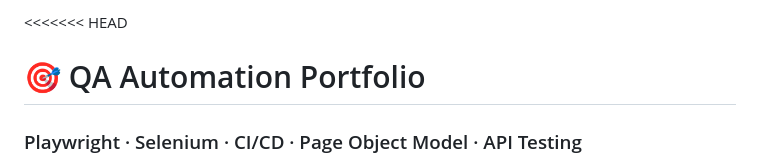
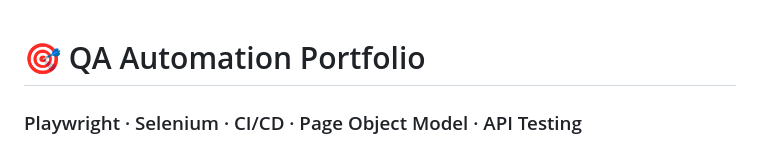
Before and after one commit to pranavmahana/automation-from-scratch, a Markdown page: README.md, the part around the change. Rendered like a GitHub page.

Commit message:
Fix formatting issues in README.md

```diff
--- a/README.md
+++ b/README.md
@@ -1,4 +1,4 @@
-<<<<<<< HEAD
+
 # 🎯 QA Automation Portfolio
 ### Playwright · Selenium · CI/CD · Page Object Model · API Testing
 
```
